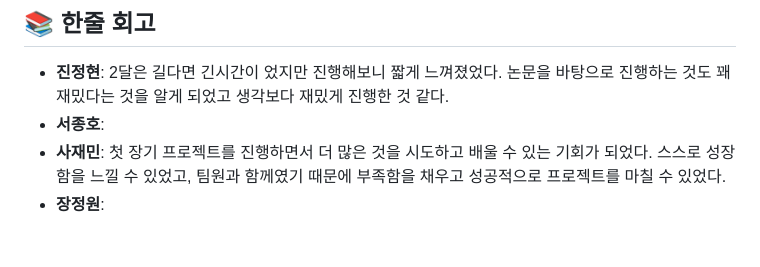
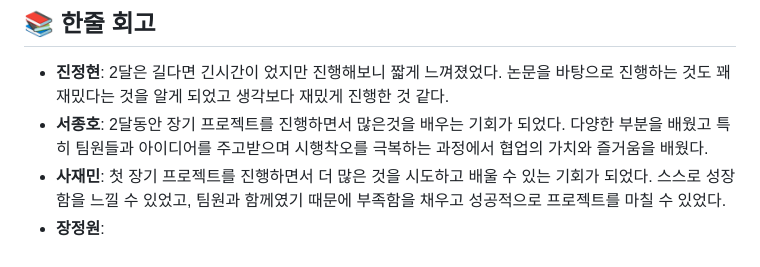
Before and after one commit to SKNETWORKS-FAMILY-AICAMP/SKN02-FINAL-4Team, a Markdown page: README.md, the part around the change. Rendered like a GitHub page.

```diff
--- a/README.md
+++ b/README.md
@@ -126,6 +126,6 @@ hitrate@1표
 ## 📚 한줄 회고
 
 - **진정현**: 2달은 길다면 긴시간이 었지만 진행해보니 짧게 느껴졌었다. 논문을 바탕으로 진행하는 것도 꽤 재밌다는 것을 알게 되었고 생각보다 재밌게 진행한 것 같다.
-- **서종호**:
+- **서종호**: 2달동안 장기 프로젝트를 진행하면서 많은것을 배우는 기회가 되었다. 다양한 부분을 배웠고 특히 팀원들과 아이디어를 주고받으며 시행착오를 극복하는 과정에서 협업의 가치와 즐거움을 배웠다.
 - **사재민**: 첫 장기 프로젝트를 진행하면서 더 많은 것을 시도하고 배울 수 있는 기회가 되었다. 스스로 성장함을 느낄 수 있었고, 팀원과 함께였기 때문에 부족함을 채우고 성공적으로 프로젝트를 마칠 수 있었다.
 - **장정원**:
```
